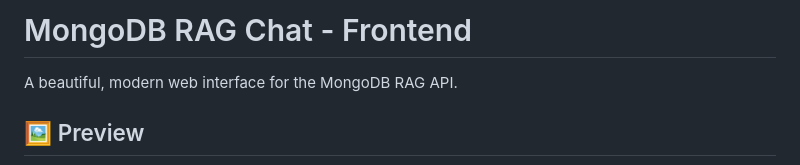
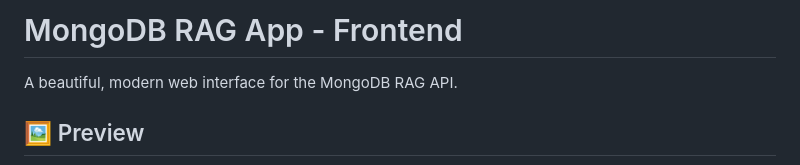
Before and after one commit to jtalface/rag-app-ui, a Markdown page: README.md, the part around the change. GitHub-like rendering.

```diff
--- a/README.md
+++ b/README.md
@@ -1,4 +1,4 @@
-# MongoDB RAG Chat - Frontend
+# MongoDB RAG App - Frontend
 
 A beautiful, modern web interface for the MongoDB RAG API.
 
```
